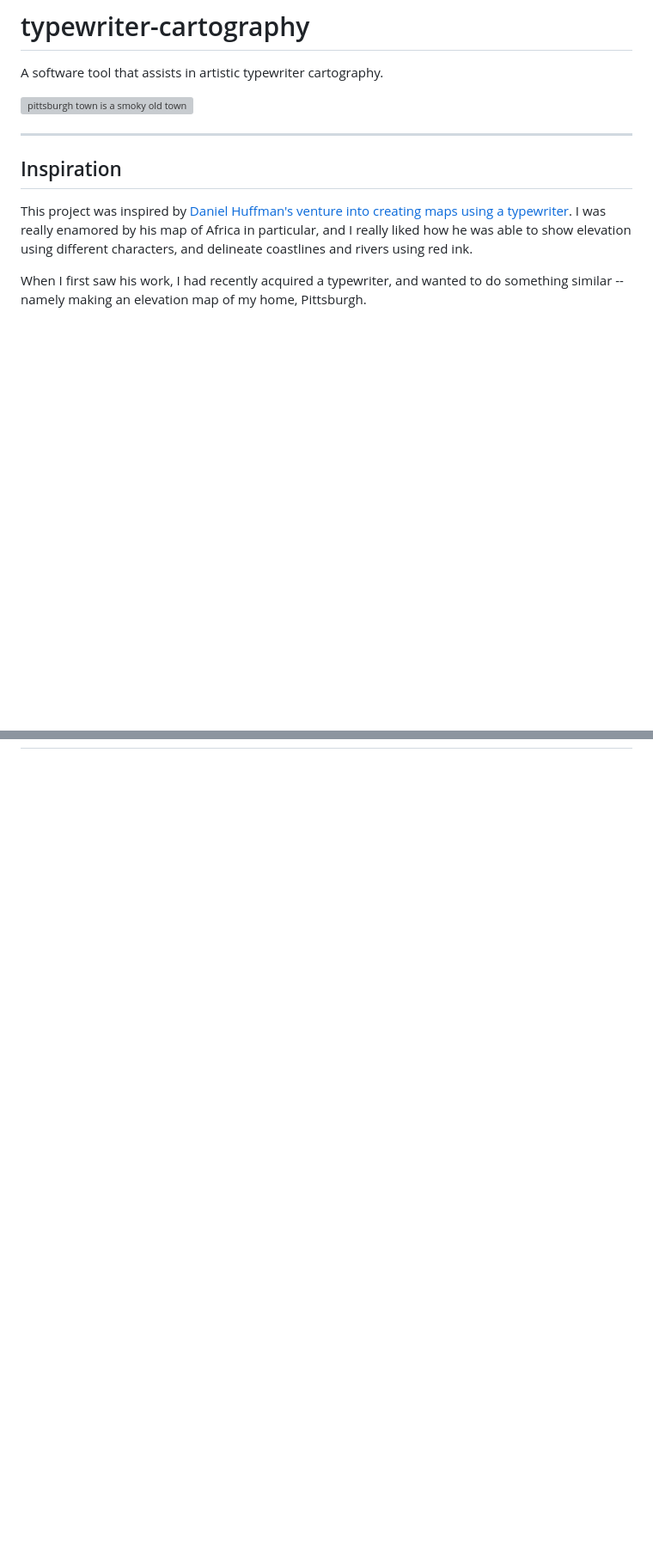
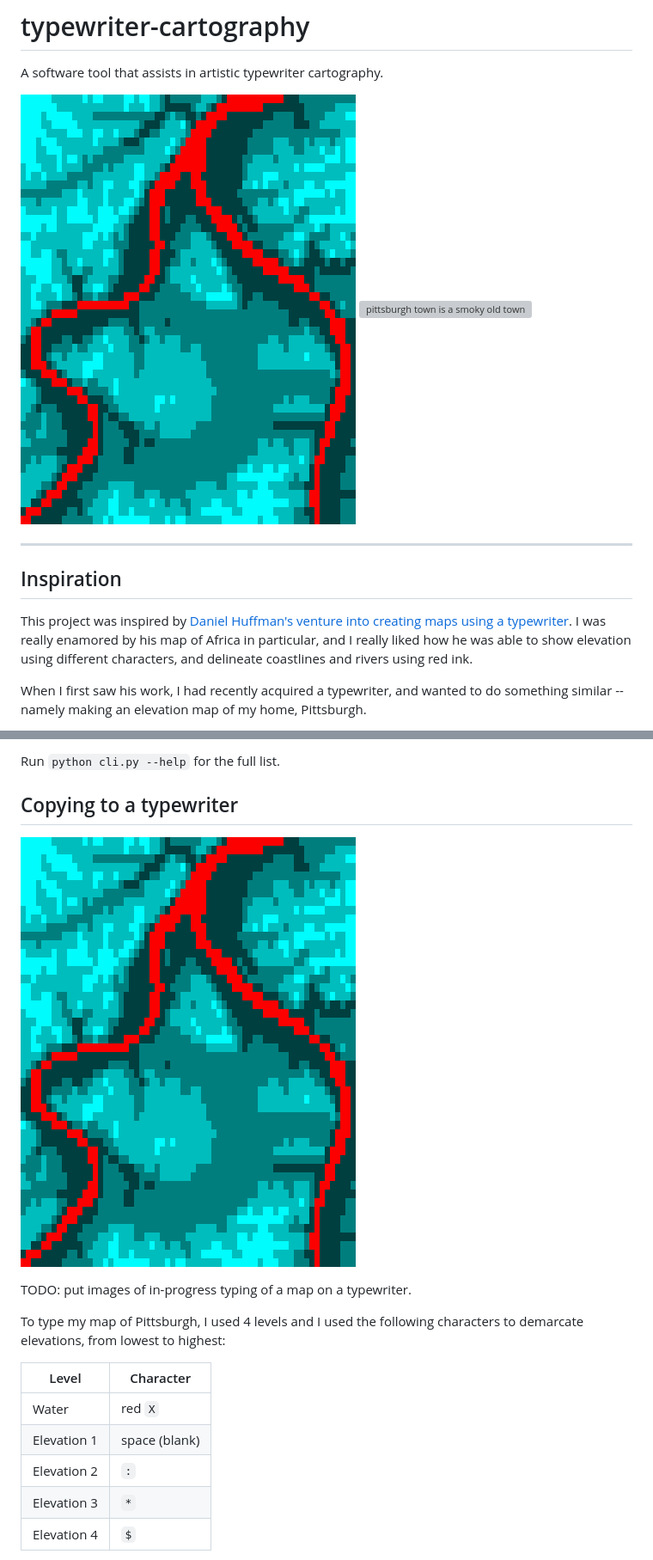
Before and after one commit to dreginkogan/typewriter-cartography, a Markdown page: README.md, 2 parts joined by grey strips. Shown at 86% size. GitHub-like rendering; pictures changed too: images/map_test.png (added); blank space fills up the shorter version; grey boxes are pictures that could not be loaded.

Commit message:
added more CLI functionality and worked on readme

```diff
--- a/README.md
+++ b/README.md
@@ -2,6 +2,7 @@
 
 A software tool that assists in artistic typewriter cartography.
 
+![tool output](images/map_test.png)
 ![pittsburgh town is a smoky old town](images/pgh_typewriter_output.png)
 
 ---
@@ -20,0 +56,18 @@ I thus wanted to create a software tool that can make the process of converting
+Run `python cli.py --help` for the full list.
+
+## Copying to a typewriter
+![tool output](images/map_test.png)
+
+TODO: put images of in-progress typing of a map on a typewriter.
+
+To type my map of Pittsburgh, I used 4 levels and I used the following characters to demarcate elevations, from lowest to highest:
+
+| Level | Character |
+|---|---|
+| Water | red `X` |
+| Elevation 1 | space (blank) |
+| Elevation 2 | `:` |
+| Elevation 3 | `*` |
+| Elevation 4 | `$` |
+
+
```
Also changed, not shown: other parts of README.md (+41 -0 lines), typewriter_map.png (added), 2 other files.
